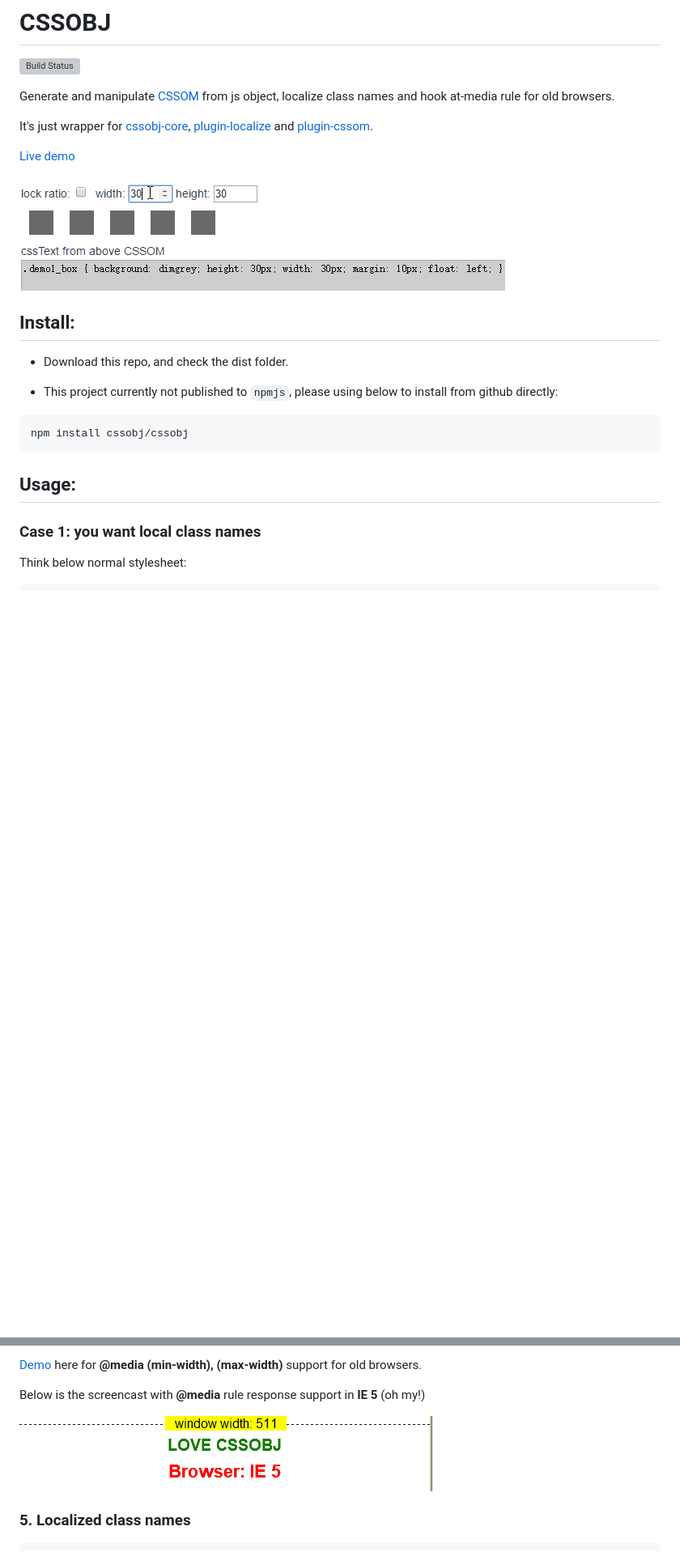
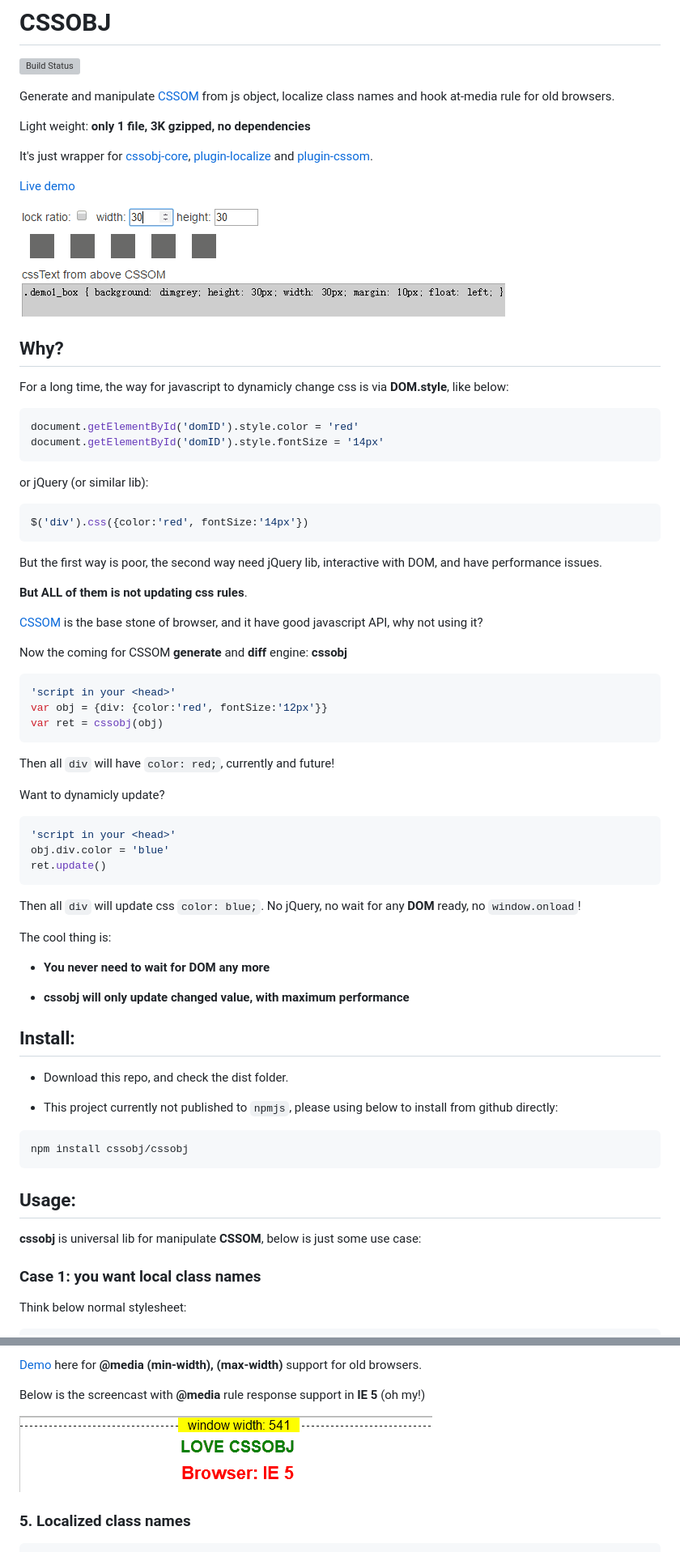
Before and after one commit to cssobj/cssobj, a Markdown page: README.md, 2 parts joined by grey strips. Shown: that part at 81% size. Rendered like a GitHub page; pictures changed too: demo-box.gif, demo-media.gif; blank space fills up the shorter version; grey boxes are pictures that could not be loaded.

Commit message:
CHANGE: docs and screen shot

````diff
--- a/README.md
+++ b/README.md
@@ -4,11 +4,61 @@
 
 Generate and manipulate [CSSOM](https://developer.mozilla.org/en-US/docs/Web/API/CSS_Object_Model) from js object, localize class names and hook at-media rule for old browsers.
 
+Light weight: **only 1 file, 3K gzipped, no dependencies**
+
 It's just wrapper for [cssobj-core](https://github.com/cssobj/cssobj-core), [plugin-localize](https://github.com/cssobj/cssobj-plugin-selector-localize) and [plugin-cssom](https://github.com/cssobj/cssobj-plugin-post-cssom).
 
 [Live demo](https://cssobj.github.io/cssobj-demo/)
 
-[![CSSOBJ Screenshot](demo-box.gif)](https://cssobj.github.io/cssobj-demo/)
+[![CSSOBJ Screenshot](demo-box.gif)](https://cssobj.github.io/cssobj-demo/#demo1)
+
+## Why?
+
+For a long time, the way for javascript to dynamicly change css is via **DOM.style**, like below:
+
+``` javascript
+document.getElementById('domID').style.color = 'red'
+document.getElementById('domID').style.fontSize = '14px'
+```
+
+or jQuery (or similar lib):
+
+``` javascript
+$('div').css({color:'red', fontSize:'14px'})
+```
+
+But the first way is poor, the second way need jQuery lib, interactive with DOM, and have performance issues.
+
+**But ALL of them is not updating css rules**.
+
+[CSSOM](https://developer.mozilla.org/en-US/docs/Web/API/CSS_Object_Model) is the base stone of browser, and it have good javascript API, why not using it?
+
+Now the coming for CSSOM **generate** and **diff** engine: **cssobj**
+
+```javascript
+'script in your <head>'
+var obj = {div: {color:'red', fontSize:'12px'}}
+var ret = cssobj(obj)
+```
+
+Then all `div` will have `color: red;`, currently and future!
+
+Want to dynamicly update?
+
+```javascript
+'script in your <head>'
+obj.div.color = 'blue'
+ret.update()
+```
+
+Then all `div` will update css `color: blue;`. No jQuery, no wait for any **DOM** ready, no `window.onload`!
+
+The cool thing is:
+
+ - **You never need to wait for DOM any more**
+
+ - **cssobj will only update changed value, with maximum performance**
+
 
 ## Install:
 
@@ -21,6 +71,8 @@ npm install cssobj/cssobj
 ```
 
 ## Usage:
+
+**cssobj** is universal lib for manipulate **CSSOM**, below is just some use case:
 
 ### Case 1: you want local class names
 
````
Also changed, not shown: other parts of README.md (+19 -24 lines).
